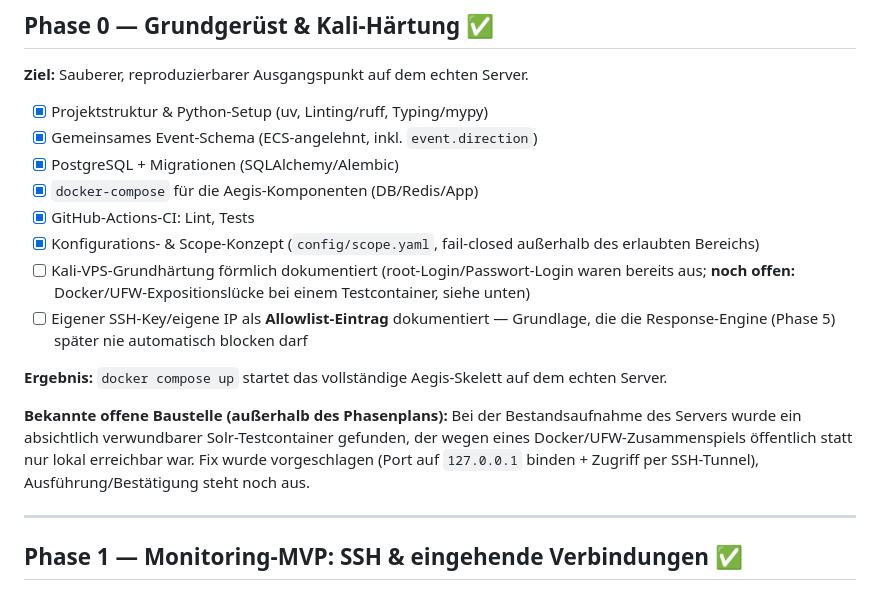
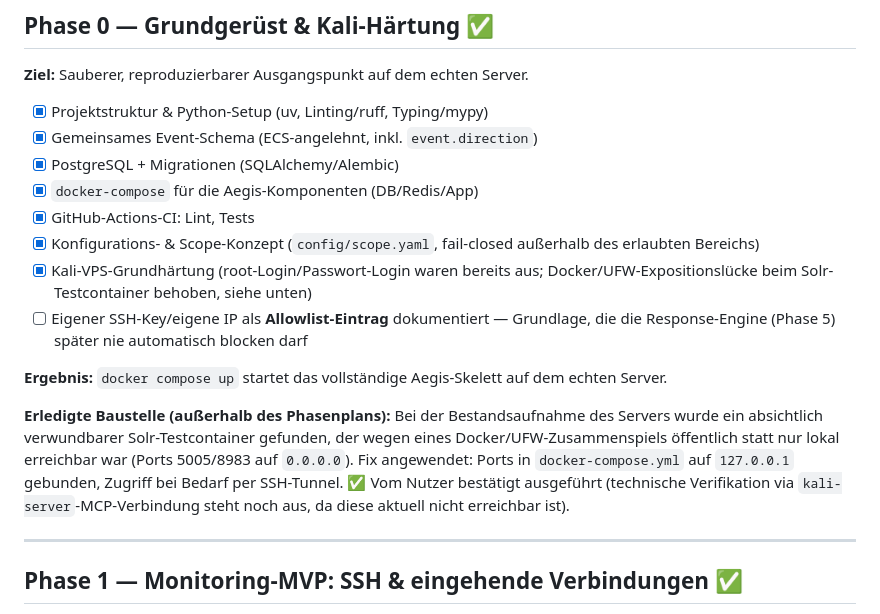
Before and after one commit to olesorgenfrey/Security-system, a Markdown page: docs/roadmap.md, the part around the change. Drawn GitHub-style.

Commit message:
Mark Solr exposure fix as applied
User confirmed the Docker/UFW fix (binding Solr's published ports to
127.0.0.1) has been executed on the Kali server. Technical verification via
the kali-server MCP connection is still pending since that connection is
currently unreachable, but treating this as resolved per user confirmation.

Co-Authored-By: Claude Opus 4.8 <noreply@anthropic.com>
Claude-Session: https://claude.ai/code/session_01DbwanwQERM3uedbmyxY5dN

```diff
--- a/docs/roadmap.md
+++ b/docs/roadmap.md
@@ -21,9 +21,9 @@ Legende: 🔲 offen · 🚧 in Arbeit · ✅ fertig
 - [x] GitHub-Actions-CI: Lint, Tests
 - [x] Konfigurations- & Scope-Konzept (`config/scope.yaml`, fail-closed
       außerhalb des erlaubten Bereichs)
-- [ ] Kali-VPS-Grundhärtung förmlich dokumentiert (root-Login/Passwort-Login
-      waren bereits aus; **noch offen:** Docker/UFW-Expositionslücke bei
-      einem Testcontainer, siehe unten)
+- [x] Kali-VPS-Grundhärtung (root-Login/Passwort-Login waren bereits aus;
+      Docker/UFW-Expositionslücke beim Solr-Testcontainer behoben, siehe
+      unten)
 - [ ] Eigener SSH-Key/eigene IP als **Allowlist-Eintrag** dokumentiert —
       Grundlage, die die Response-Engine (Phase 5) später nie automatisch
       blocken darf
@@ -31,12 +31,14 @@ Legende: 🔲 offen · 🚧 in Arbeit · ✅ fertig
 **Ergebnis:** `docker compose up` startet das vollständige Aegis-Skelett auf
 dem echten Server.
 
-**Bekannte offene Baustelle (außerhalb des Phasenplans):** Bei der
+**Erledigte Baustelle (außerhalb des Phasenplans):** Bei der
 Bestandsaufnahme des Servers wurde ein absichtlich verwundbarer
 Solr-Testcontainer gefunden, der wegen eines Docker/UFW-Zusammenspiels
-öffentlich statt nur lokal erreichbar war. Fix wurde vorgeschlagen (Port auf
-`127.0.0.1` binden + Zugriff per SSH-Tunnel), Ausführung/Bestätigung steht
-noch aus.
+öffentlich statt nur lokal erreichbar war (Ports 5005/8983 auf `0.0.0.0`).
+Fix angewendet: Ports in `docker-compose.yml` auf `127.0.0.1` gebunden,
+Zugriff bei Bedarf per SSH-Tunnel. ✅ Vom Nutzer bestätigt ausgeführt
+(technische Verifikation via `kali-server`-MCP-Verbindung steht noch aus,
+da diese aktuell nicht erreichbar ist).
 
 ---
 
```
Also changed, not shown: README.md (+5 -5 lines).
